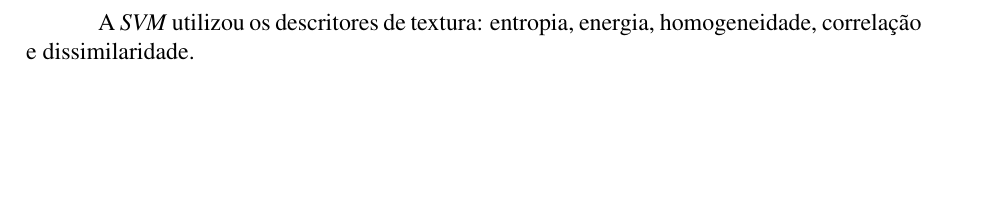
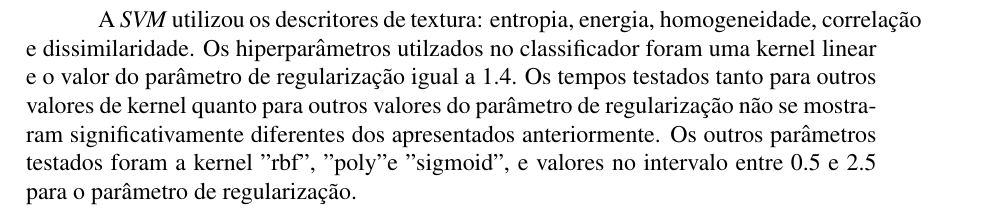
Before and after one commit to RafaelAmauri/Processamento-de-Imagens, a LaTeX paper (Trabalho Mamografia/Artigo/main.tex, which reads Trabalho Mamografia/Artigo/secoes/medidas.tex): part of page 5 of 7 before the commit and part of page 6 of 7 after it, cut so that both start at the same text, the shorter picture padded with empty space. Compiled offline with pdfLaTeX.

Commit message:
Mudei latex um pouco

```diff
--- a/Trabalho Mamografia/Artigo/secoes/medidas.tex
+++ b/Trabalho Mamografia/Artigo/secoes/medidas.tex
@@ -1,7 +1,6 @@
 \section{Medidas de tempo de execução para diversas imagens, descritores e hiperparâmetros do
 classificador.}
 
-A \emph{SVM} utilizou os descritores de textura: entropia, energia, homogeneidade, correlação e dissimilaridade.
 
 Para realizar as medições de tempo, foi utilizado um computador com \emph{Linux
 (Arch Linux com a kernel 5.17.7.arch1-2), Python} 3.10.4, um processador \emph{AMD Ryzen 5
@@ -55,6 +54,12 @@ Para a imagem “4/p\_g\_left\_cc(204).png” foram observados os seguintes temp
     \item Classificação da imagem: 0.004139 segundos
 \end{itemize}
 
+A \emph{SVM} utilizou os descritores de textura: entropia, energia, homogeneidade, correlação e dissimilaridade. Os hiperparâmetros
+utilzados no classificador foram uma kernel linear e o valor do parâmetro de regularização igual a 1.4. Os tempos testados tanto para outros
+valores de kernel quanto para outros valores do parâmetro de regularização não se mostraram significativamente diferentes dos apresentados
+anteriormente. Os outros parâmetros testados foram a kernel "rbf", "poly" e "sigmoid", e valores no intervalo entre 0.5 e 2.5 para
+o parâmetro de regularização.
+
 De forma geral, os tempos observados para todas as operações que estão sendo feitas são
 considerados extremamente satisfatórios. Grande parte desse alto desempenho se deve à
 melhora do parâmetro \textbf{levels} da função \textbf{graycomatrix} da biblioteca \emph{Scikit-Image},
```
